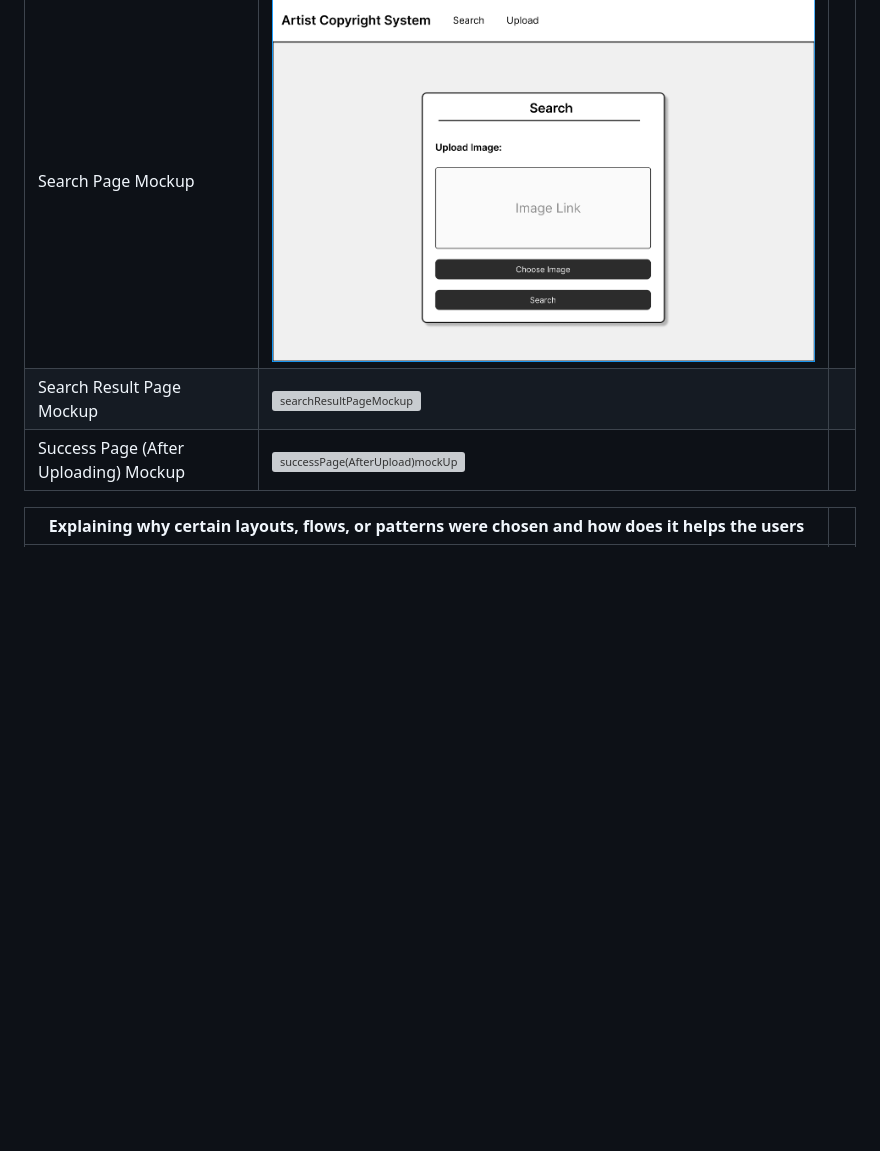
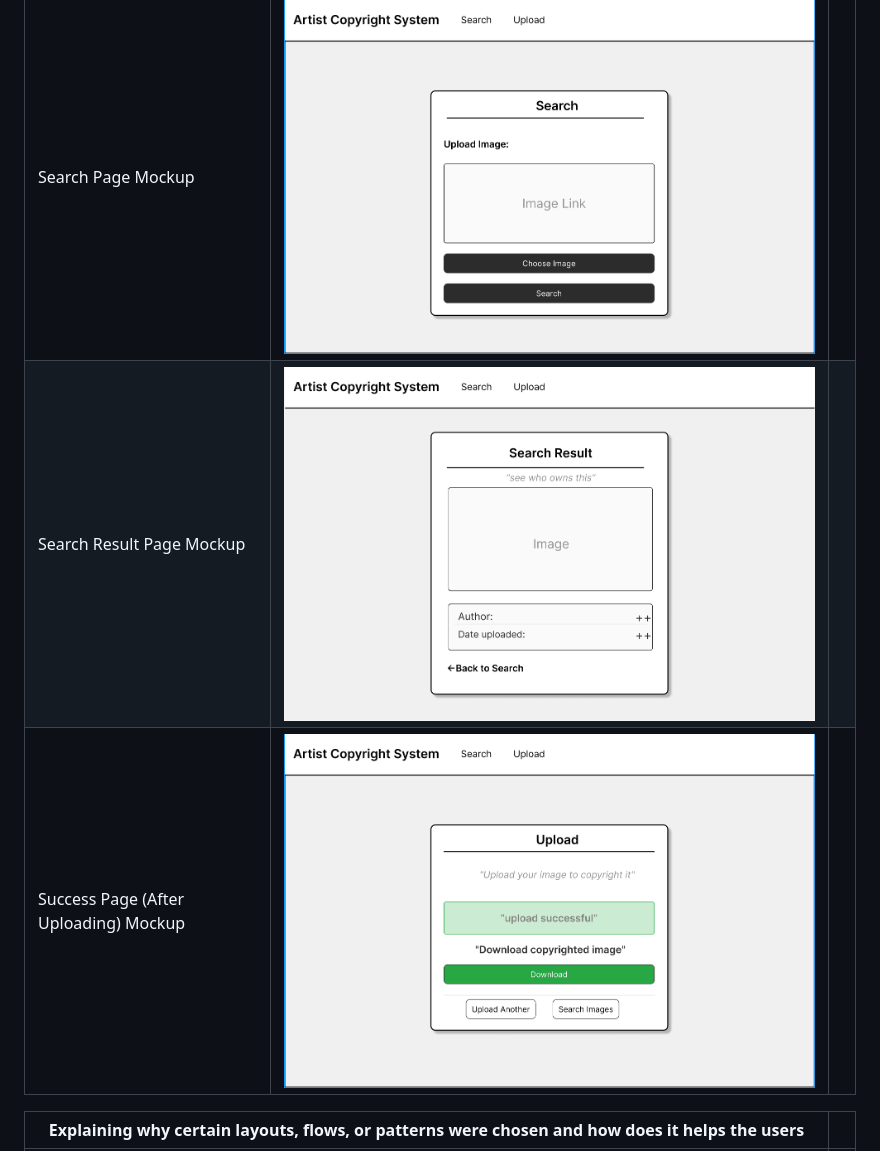
Before and after one commit to FernandoLpz0911/CS351-T18-Group-Project, a Markdown page: figma_wireframe/guide.md, the part around the change printed below. Rendered like a GitHub page; blank space fills up the shorter version; grey boxes are pictures that could not be loaded.

```diff
--- a/figma_wireframe/guide.md
+++ b/figma_wireframe/guide.md
@@ -33,6 +33,6 @@
 |Search Page Mockup                           |[![searchPageMockup](https://github.com/FernandoLpz0911/CS351-T18-Group-Project/blob/figma/figma_wireframe/images/searchMockup.png)](#features)||
-|Search Result Page Mockup                    |[![searchResultPageMockup](https://github.com/FernandoLpz0911/CS351-T18-Group-Project/blob/figma/figma_wireframee/images/searchResultMockup.png)](#features)||
-|Success Page (After Uploading) Mockup        |[![successPage(AfterUpload)mockUp](https://github.com/FernandoLpz0911/CS351-T18-Group-Project/blob/figma/figma_wireframee/images/successMockup.png)](#features)||
+|Search Result Page Mockup                    |[![searchResultPageMockup](https://github.com/FernandoLpz0911/CS351-T18-Group-Project/blob/figma/figma_wireframe/images/searchResultMockup.png)](#features)||
+|Success Page (After Uploading) Mockup        |[![successPage(AfterUpload)mockUp](https://github.com/FernandoLpz0911/CS351-T18-Group-Project/blob/figma/figma_wireframe/images/successMockup.png)](#features)||
 
 
 |Explaining why certain layouts, flows, or patterns were chosen and how does it helps the users||
```
Also changed, not shown: other parts of figma_wireframe/guide.md (+5 -5 lines).
